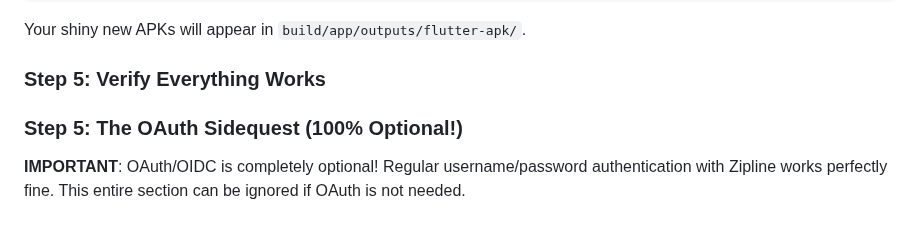
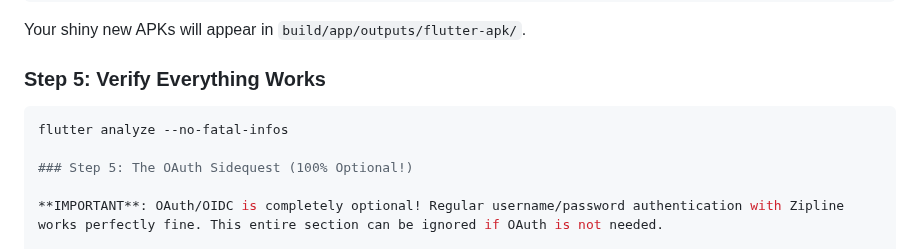
Before and after one commit to nikolanovoselec/zipline-native, a Markdown page: README.md, the part around the change. Rendered like a GitHub page; blank space fills up the shorter version.

Commit message:
docs: start build verification commands

````diff
--- a/README.md
+++ b/README.md
@@ -175,6 +175,9 @@ flutter build apk --release --split-per-abi \
 Your shiny new APKs will appear in `build/app/outputs/flutter-apk/`.
 
 ### Step 5: Verify Everything Works
+
+```bash
+flutter analyze --no-fatal-infos
 
 ### Step 5: The OAuth Sidequest (100% Optional!)
 
````
